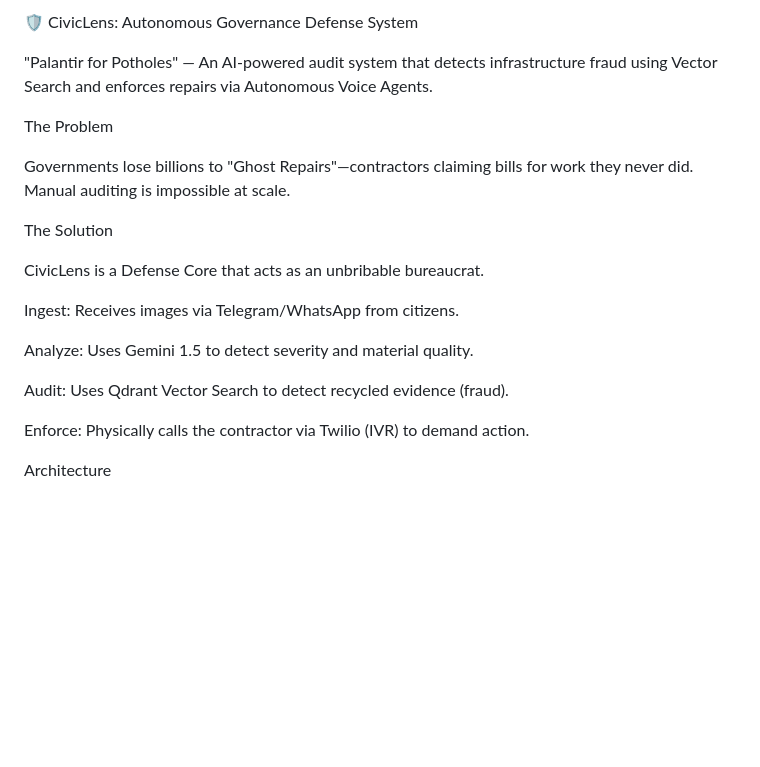
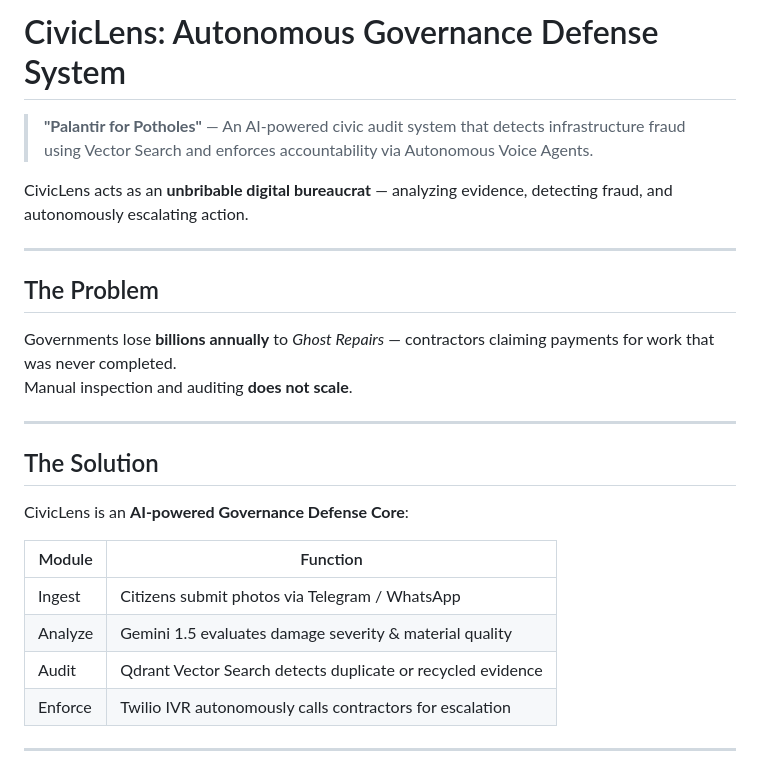
Before and after one commit to nihal29055/CivicLens_System, a Markdown page: readme.md, the part around one of its changes. Drawn GitHub-style; blank space fills up the shorter version.

```diff
--- a/readme.md
+++ b/readme.md
@@ -1,22 +1,28 @@
-🛡️ CivicLens: Autonomous Governance Defense System
+# CivicLens: Autonomous Governance Defense System
 
-"Palantir for Potholes" — An AI-powered audit system that detects infrastructure fraud using Vector Search and enforces repairs via Autonomous Voice Agents.
+> **"Palantir for Potholes"** — An AI-powered civic audit system that detects infrastructure fraud using Vector Search and enforces accountability via Autonomous Voice Agents.
 
-The Problem
+CivicLens acts as an **unbribable digital bureaucrat** — analyzing evidence, detecting fraud, and autonomously escalating action.
 
-Governments lose billions to "Ghost Repairs"—contractors claiming bills for work they never did. Manual auditing is impossible at scale.
+---
 
-The Solution
+## The Problem
 
-CivicLens is a Defense Core that acts as an unbribable bureaucrat.
+Governments lose **billions annually** to *Ghost Repairs* — contractors claiming payments for work that was never completed.
+Manual inspection and auditing **does not scale**.
 
-Ingest: Receives images via Telegram/WhatsApp from citizens.
+---
 
-Analyze: Uses Gemini 1.5 to detect severity and material quality.
+## The Solution
 
-Audit: Uses Qdrant Vector Search to detect recycled evidence (fraud).
+CivicLens is an **AI-powered Governance Defense Core**:
 
-Enforce: Physically calls the contractor via Twilio (IVR) to demand action.
+| Module | Function |
+|------|---------|
+| Ingest | Citizens submit photos via Telegram / WhatsApp |
+| Analyze | Gemini 1.5 evaluates damage severity & material quality |
+| Audit | Qdrant Vector Search detects duplicate or recycled evidence |
+| Enforce | Twilio IVR autonomously calls contractors for escalation |
 
-Architecture
+---
 
```
Also changed, not shown: other parts of readme.md (+100 -94 lines).
